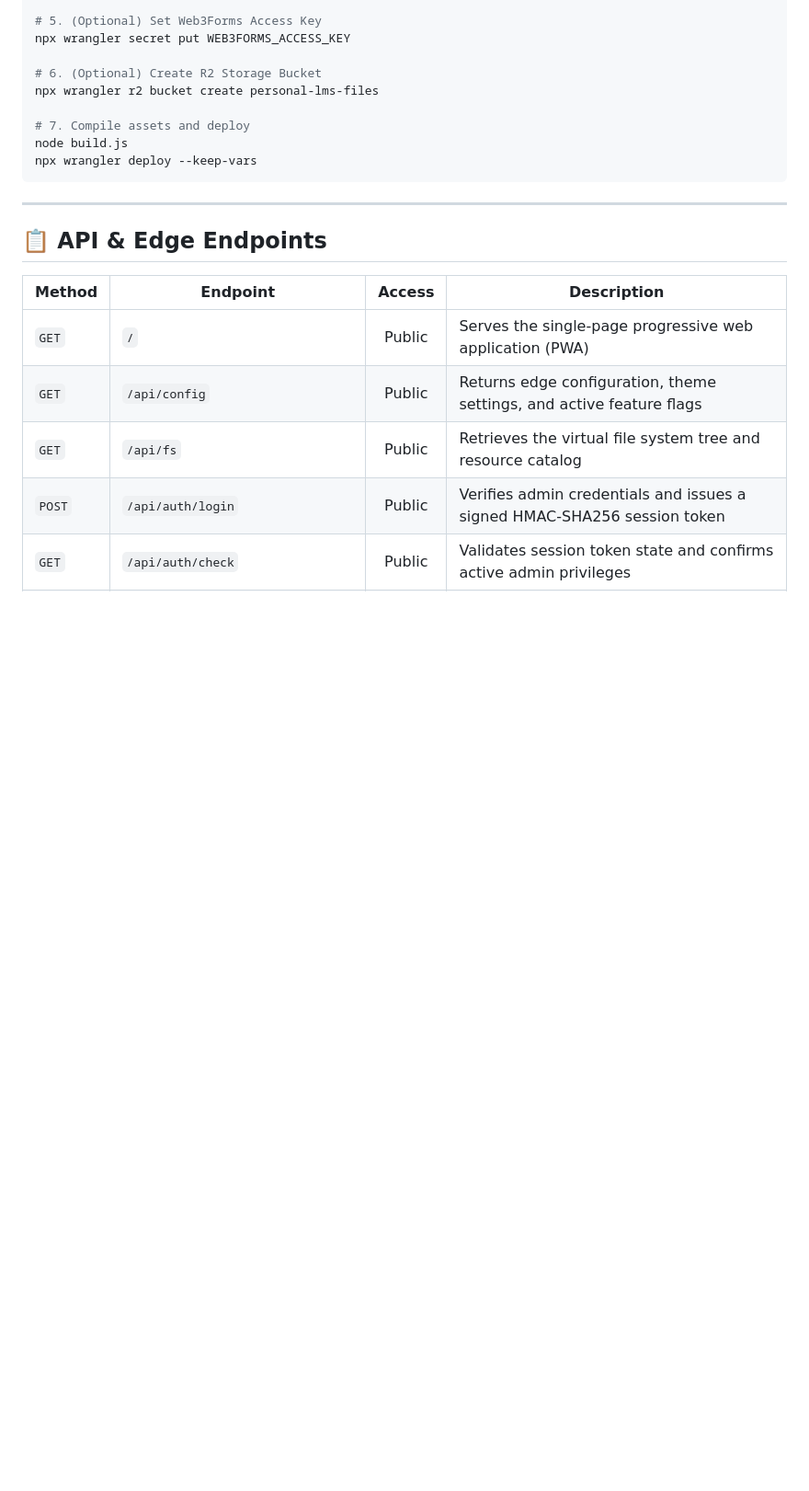
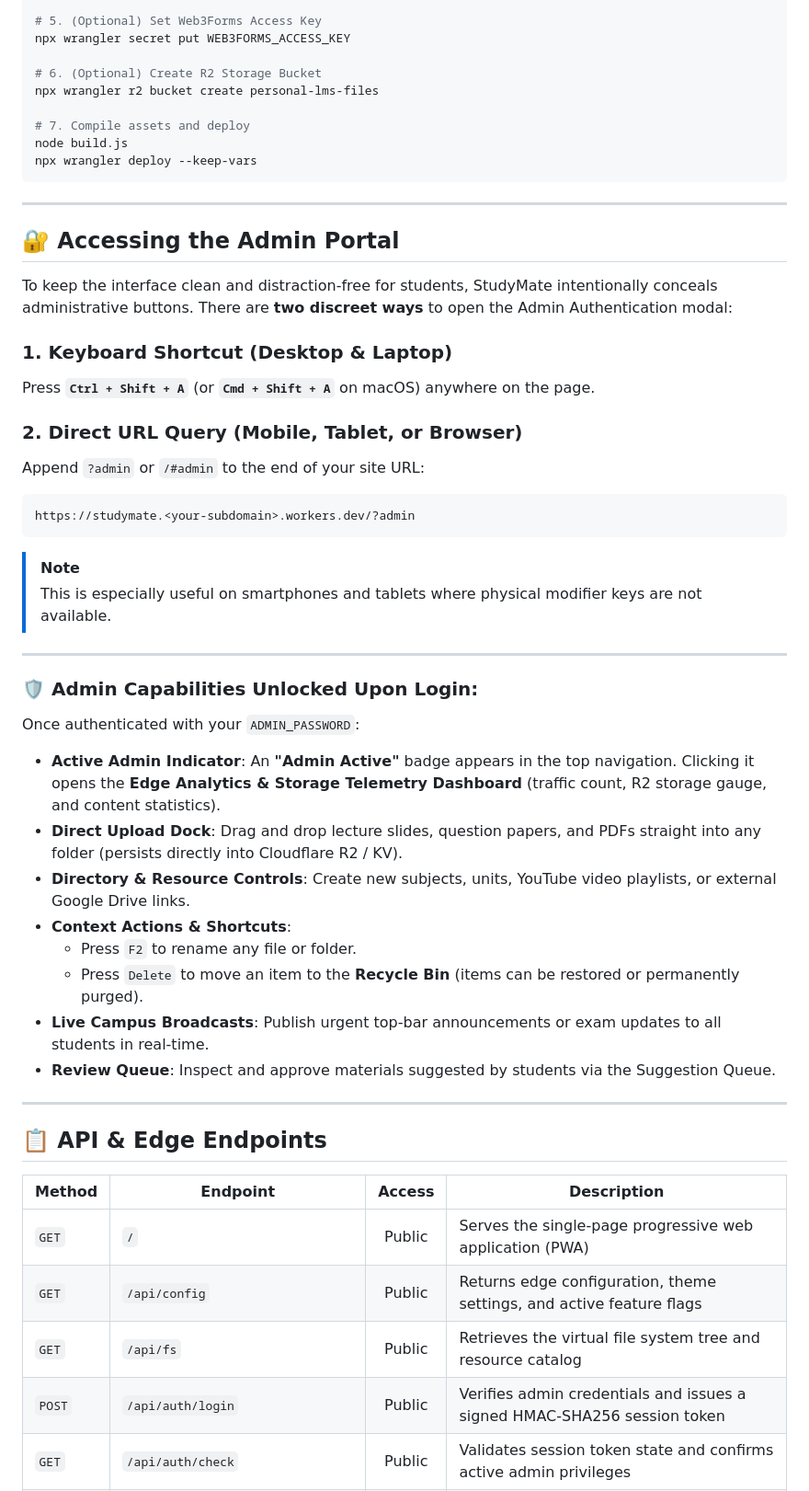
Before and after one commit to Boobesh-ir-23/Study-mate, a Markdown page: README.md, the part around the change. Shown at 92% size. Rendered like a GitHub page; blank space fills up the shorter version.

Commit message:
docs: add guide on accessing admin portal via shortcut and url query

````diff
--- a/README.md
+++ b/README.md
@@ -195,6 +195,36 @@ npx wrangler deploy --keep-vars
 
 ---
 
+## 🔐 Accessing the Admin Portal
+
+To keep the interface clean and distraction-free for students, StudyMate intentionally conceals administrative buttons. There are **two discreet ways** to open the Admin Authentication modal:
+
+### 1. Keyboard Shortcut (Desktop & Laptop)
+Press **`Ctrl + Shift + A`** (or **`Cmd + Shift + A`** on macOS) anywhere on the page.
+
+### 2. Direct URL Query (Mobile, Tablet, or Browser)
+Append `?admin` or `/#admin` to the end of your site URL:
+```text
+https://studymate.<your-subdomain>.workers.dev/?admin
+```
+> [!NOTE]
+> This is especially useful on smartphones and tablets where physical modifier keys are not available.
+
+---
+
+### 🛡️ Admin Capabilities Unlocked Upon Login:
+Once authenticated with your `ADMIN_PASSWORD`:
+- **Active Admin Indicator**: An **"Admin Active"** badge appears in the top navigation. Clicking it opens the **Edge Analytics & Storage Telemetry Dashboard** (traffic count, R2 storage gauge, and content statistics).
+- **Direct Upload Dock**: Drag and drop lecture slides, question papers, and PDFs straight into any folder (persists directly into Cloudflare R2 / KV).
+- **Directory & Resource Controls**: Create new subjects, units, YouTube video playlists, or external Google Drive links.
+- **Context Actions & Shortcuts**:
+  - Press `F2` to rename any file or folder.
+  - Press `Delete` to move an item to the **Recycle Bin** (items can be restored or permanently purged).
+- **Live Campus Broadcasts**: Publish urgent top-bar announcements or exam updates to all students in real-time.
+- **Review Queue**: Inspect and approve materials suggested by students via the Suggestion Queue.
+
+---
+
 ## 📋 API & Edge Endpoints
 
 | Method | Endpoint | Access | Description |
````
